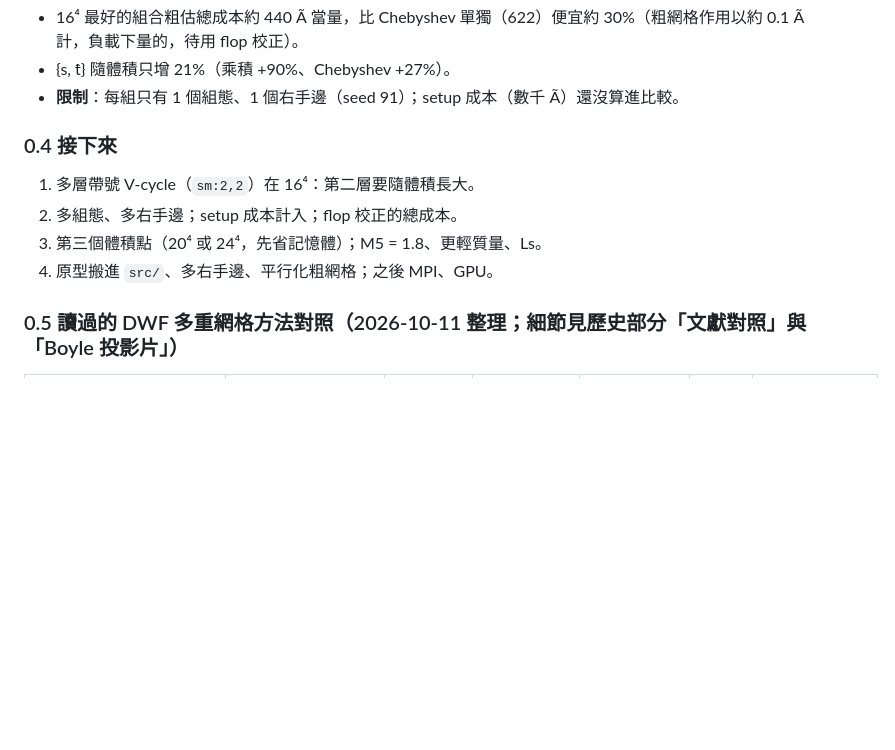
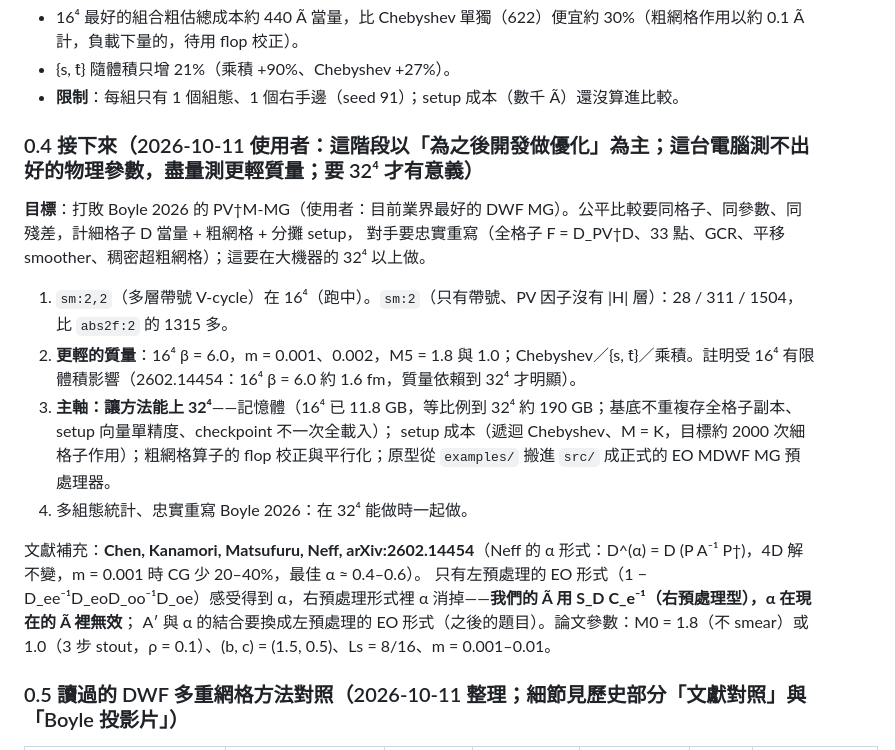
Before and after one commit to atsanroger/RutticeQCD, a Markdown page: docs/MDWF_MULTIGRID_LOG.md, the part around the change. Drawn GitHub-style; blank space fills up the shorter version.

Commit message:
MDWF MG log: plan refocused on optimisation for 32^4; notes on arXiv:2602.14454 (alpha form)

```diff
--- a/docs/MDWF_MULTIGRID_LOG.md
+++ b/docs/MDWF_MULTIGRID_LOG.md
@@ -56,12 +56,20 @@
 - {s, t̂} 隨體積只增 21%（乘積 +90%、Chebyshev +27%）。
 - **限制**：每組只有 1 個組態、1 個右手邊（seed 91）；setup 成本（數千 Ã）還沒算進比較。
 
-### 0.4 接下來
+### 0.4 接下來（2026-10-11 使用者：這階段以「為之後開發做優化」為主；這台電腦測不出好的物理參數，盡量測更輕質量；要 32⁴ 才有意義）
 
-1. 多層帶號 V-cycle（`sm:2,2`）在 16⁴：第二層要隨體積長大。
-2. 多組態、多右手邊；setup 成本計入；flop 校正的總成本。
-3. 第三個體積點（20⁴ 或 24⁴，先省記憶體）；M5 = 1.8、更輕質量、Ls。
-4. 原型搬進 `src/`、多右手邊、平行化粗網格；之後 MPI、GPU。
+**目標**：打敗 Boyle 2026 的 PV†M-MG（使用者：目前業界最好的 DWF MG）。公平比較要同格子、同參數、同殘差，計細格子 D 當量 + 粗網格 + 分攤 setup，
+對手要忠實重寫（全格子 F = D_PV†D、33 點、GCR、平移 smoother、稠密超粗網格）；這要在大機器的 32⁴ 以上做。
+
+1. `sm:2,2`（多層帶號 V-cycle）在 16⁴（跑中）。`sm:2`（只有帶號、PV 因子沒有 \|H\| 層）：28 / 311 / 1504，比 `abs2f:2` 的 1315 多。
+2. **更輕的質量**：16⁴ β = 6.0，m = 0.001、0.002，M5 = 1.8 與 1.0；Chebyshev／{s, t̂}／乘積。註明受 16⁴ 有限體積影響（2602.14454：16⁴ β = 6.0 約 1.6 fm，質量依賴到 32⁴ 才明顯）。
+3. **主軸：讓方法能上 32⁴**——記憶體（16⁴ 已 11.8 GB，等比例到 32⁴ 約 190 GB；基底不重複存全格子副本、setup 向量單精度、checkpoint 不一次全載入）；
+   setup 成本（遞迴 Chebyshev、M = K，目標約 2000 次細格子作用）；粗網格算子的 flop 校正與平行化；原型從 `examples/` 搬進 `src/` 成正式的 EO MDWF MG 預處理器。
+4. 多組態統計、忠實重寫 Boyle 2026：在 32⁴ 能做時一起做。
+
+文獻補充：**Chen, Kanamori, Matsufuru, Neff, arXiv:2602.14454**（Neff 的 α 形式：D^(α) = D (P A⁻¹ P†)，4D 解不變，m = 0.001 時 CG 少 20–40%，最佳 α ≈ 0.4–0.6）。
+只有左預處理的 EO 形式（1 − D_ee⁻¹D_eoD_oo⁻¹D_oe）感受得到 α，右預處理形式裡 α 消掉——**我們的 Ã 用 S_D C_e⁻¹（右預處理型），α 在現在的 Ã 裡無效**；
+A′ 與 α 的結合要換成左預處理的 EO 形式（之後的題目）。論文參數：M0 = 1.8（不 smear）或 1.0（3 步 stout，ρ = 0.1）、(b, c) = (1.5, 0.5)、Ls = 8/16、m = 0.001–0.01。
 
 ### 0.5 讀過的 DWF 多重網格方法對照（2026-10-11 整理；細節見歷史部分「文獻對照」與「Boyle 投影片」）
 
```
